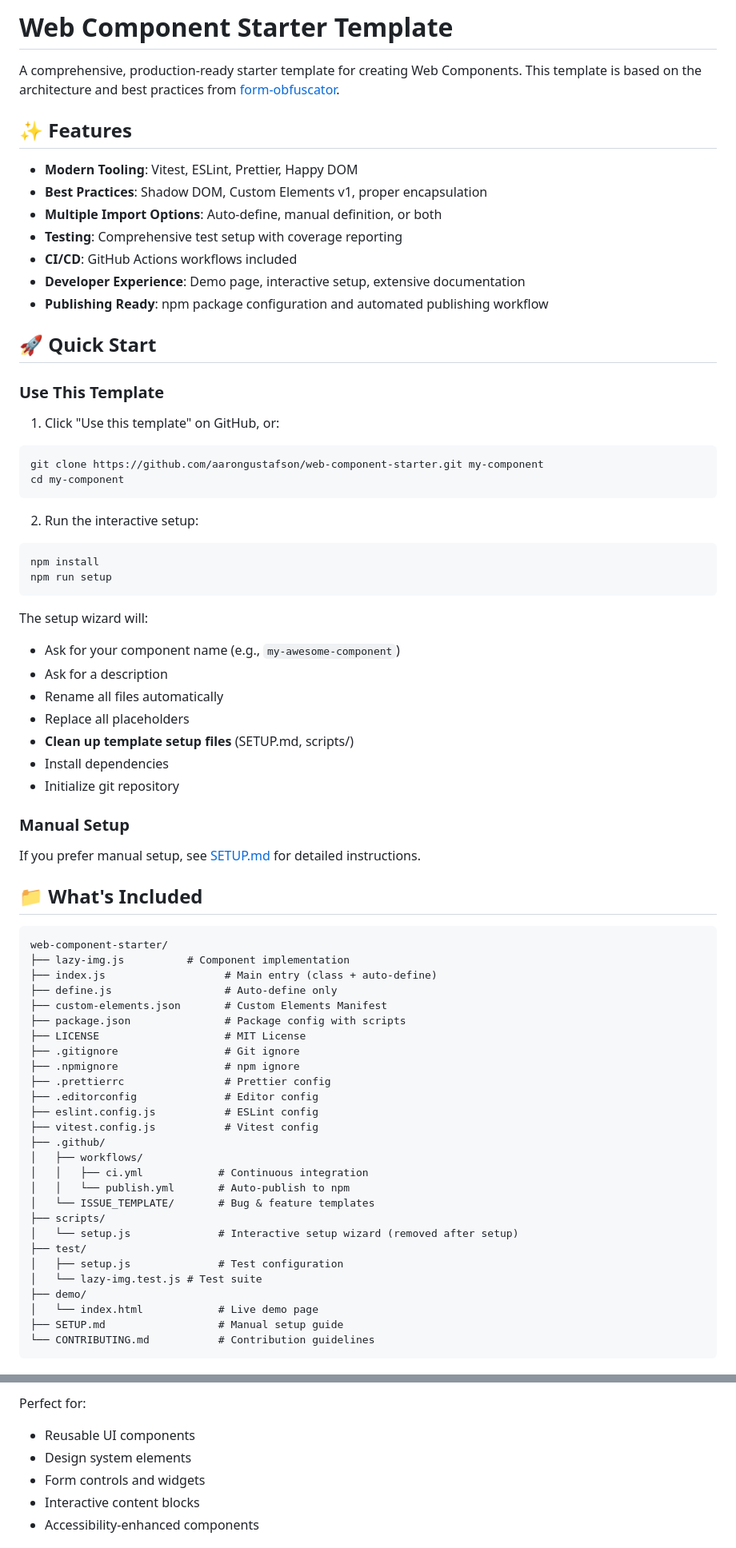
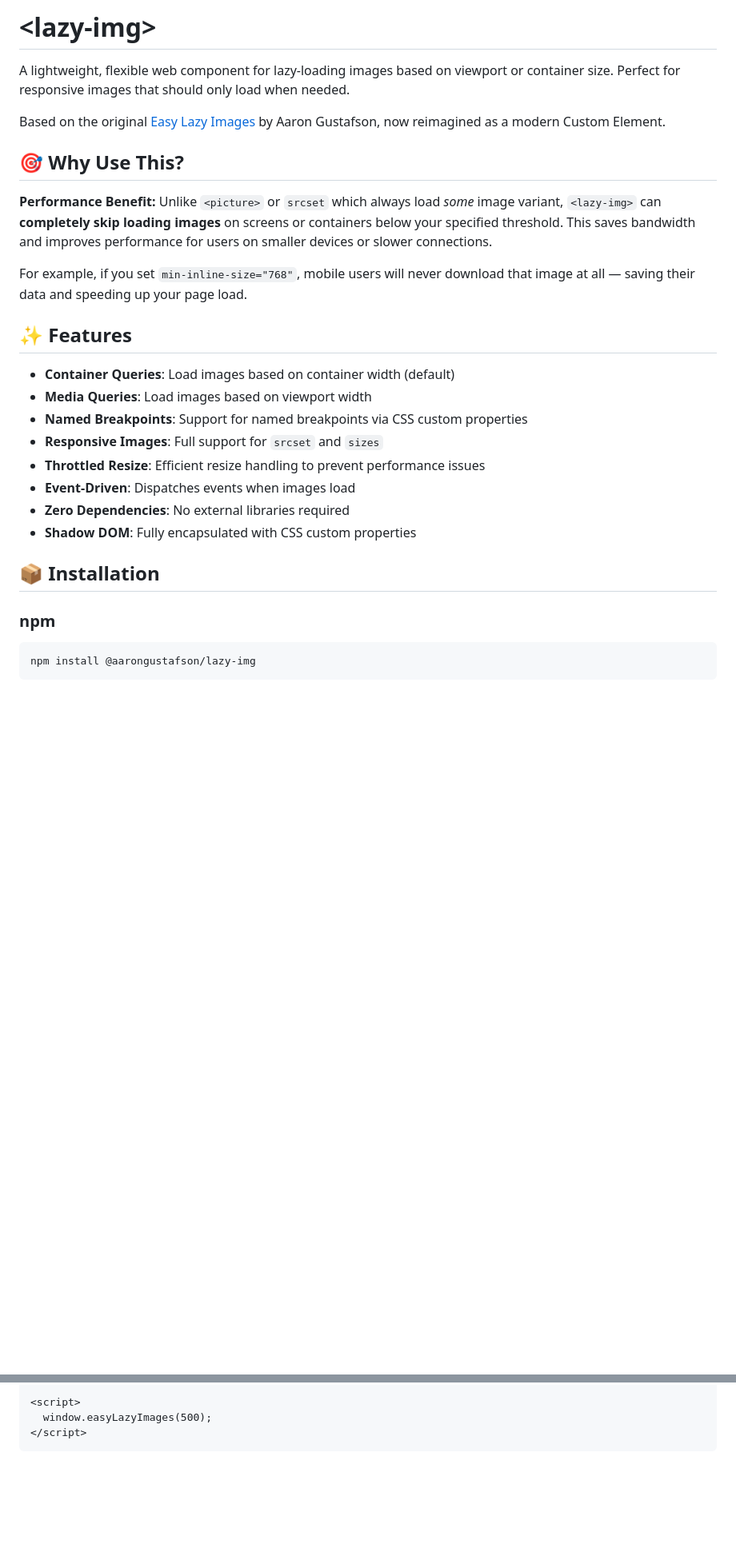
Before and after one commit to aarongustafson/lazy-img, a Markdown page: README.md, 2 parts joined by grey strips. Shown at 80% size. GitHub-like rendering; blank space fills up the shorter version.

````diff
--- a/README.md
+++ b/README.md
@@ -1,77 +1,31 @@
-# Web Component Starter Template
+# &lt;lazy-img&gt;
 
-A comprehensive, production-ready starter template for creating Web Components. This template is based on the architecture and best practices from [form-obfuscator](https://github.com/aarongustafson/form-obfuscator).
+A lightweight, flexible web component for lazy-loading images based on viewport or container size. Perfect for responsive images that should only load when needed.
+
+Based on the original [Easy Lazy Images](https://github.com/easy-designs/easy-lazy-images.js) by Aaron Gustafson, now reimagined as a modern Custom Element.
+
+## 🎯 Why Use This?
+
+**Performance Benefit:** Unlike `<picture>` or `srcset` which always load *some* image variant, `<lazy-img>` can **completely skip loading images** on screens or containers below your specified threshold. This saves bandwidth and improves performance for users on smaller devices or slower connections.
+
+For example, if you set `min-inline-size="768"`, mobile users will never download that image at all — saving their data and speeding up your page load.
 
 ## ✨ Features
 
-- **Modern Tooling**: Vitest, ESLint, Prettier, Happy DOM
-- **Best Practices**: Shadow DOM, Custom Elements v1, proper encapsulation
-- **Multiple Import Options**: Auto-define, manual definition, or both
-- **Testing**: Comprehensive test setup with coverage reporting
-- **CI/CD**: GitHub Actions workflows included
-- **Developer Experience**: Demo page, interactive setup, extensive documentation
-- **Publishing Ready**: npm package configuration and automated publishing workflow
+- **Container Queries**: Load images based on container width (default)
+- **Media Queries**: Load images based on viewport width
+- **Named Breakpoints**: Support for named breakpoints via CSS custom properties
+- **Responsive Images**: Full support for `srcset` and `sizes`
+- **Throttled Resize**: Efficient resize handling to prevent performance issues
+- **Event-Driven**: Dispatches events when images load
+- **Zero Dependencies**: No external libraries required
+- **Shadow DOM**: Fully encapsulated with CSS custom properties
 
-## 🚀 Quick Start
+## 📦 Installation
 
-### Use This Template
-
-1. Click "Use this template" on GitHub, or:
+### npm
 
 ```bash
-git clone https://github.com/aarongustafson/web-component-starter.git my-component
-cd my-component
+npm install @aarongustafson/lazy-img
 ```
 
-2. Run the interactive setup:
-
-```bash
-npm install
-npm run setup
-```
-
-The setup wizard will:
-- Ask for your component name (e.g., `my-awesome-component`)
-- Ask for a description
-- Rename all files automatically
-- Replace all placeholders
-- **Clean up template setup files** (SETUP.md, scripts/)
-- Install dependencies
-- Initialize git repository
-
-### Manual Setup
-
-If you prefer manual setup, see [SETUP.md](SETUP.md) for detailed instructions.
-
-## 📁 What's Included
-
-```
-web-component-starter/
-├── lazy-img.js          # Component implementation
-├── index.js                   # Main entry (class + auto-define)
-├── define.js                  # Auto-define only
-├── custom-elements.json       # Custom Elements Manifest
-├── package.json               # Package config with scripts
-├── LICENSE                    # MIT License
-├── .gitignore                 # Git ignore
-├── .npmignore                 # npm ignore
-├── .prettierrc                # Prettier config
-├── .editorconfig              # Editor config
-├── eslint.config.js           # ESLint config
-├── vitest.config.js           # Vitest config
-├── .github/
-│   ├── workflows/
-│   │   ├── ci.yml            # Continuous integration
-│   │   └── publish.yml       # Auto-publish to npm
-│   └── ISSUE_TEMPLATE/       # Bug & feature templates
-├── scripts/
-│   └── setup.js              # Interactive setup wizard (removed after setup)
-├── test/
-│   ├── setup.js              # Test configuration
-│   └── lazy-img.test.js # Test suite
-├── demo/
-│   └── index.html            # Live demo page
-├── SETUP.md                  # Manual setup guide
-└── CONTRIBUTING.md           # Contribution guidelines
-```
-
@@ -168,8 +330,6 @@ For legacy browsers, use polyfills.
 
-Perfect for:
-- Reusable UI components
-- Design system elements
-- Form controls and widgets
-- Interactive content blocks
-- Accessibility-enhanced components
+<script>
+  window.easyLazyImages(500);
+</script>
+```
 
````
Also changed, not shown: other parts of README.md (+291 -61 lines).
